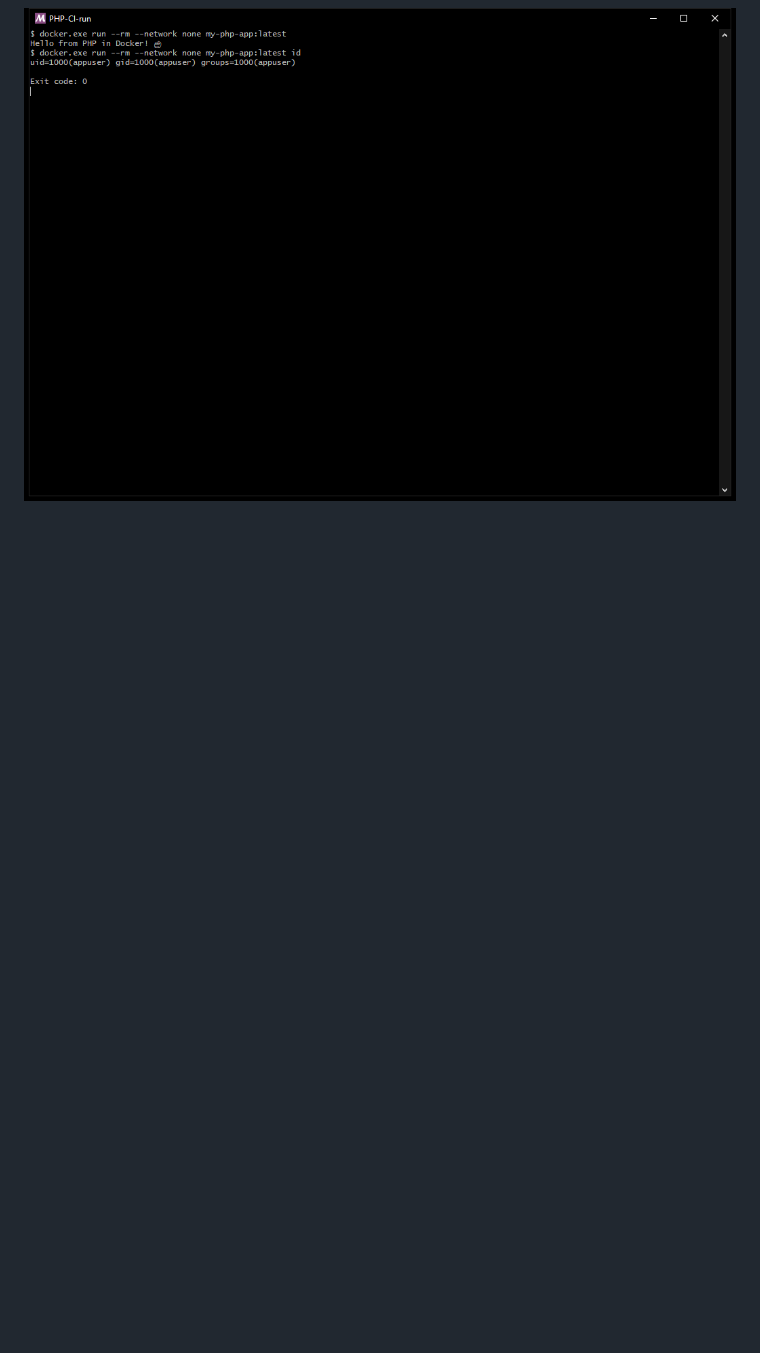
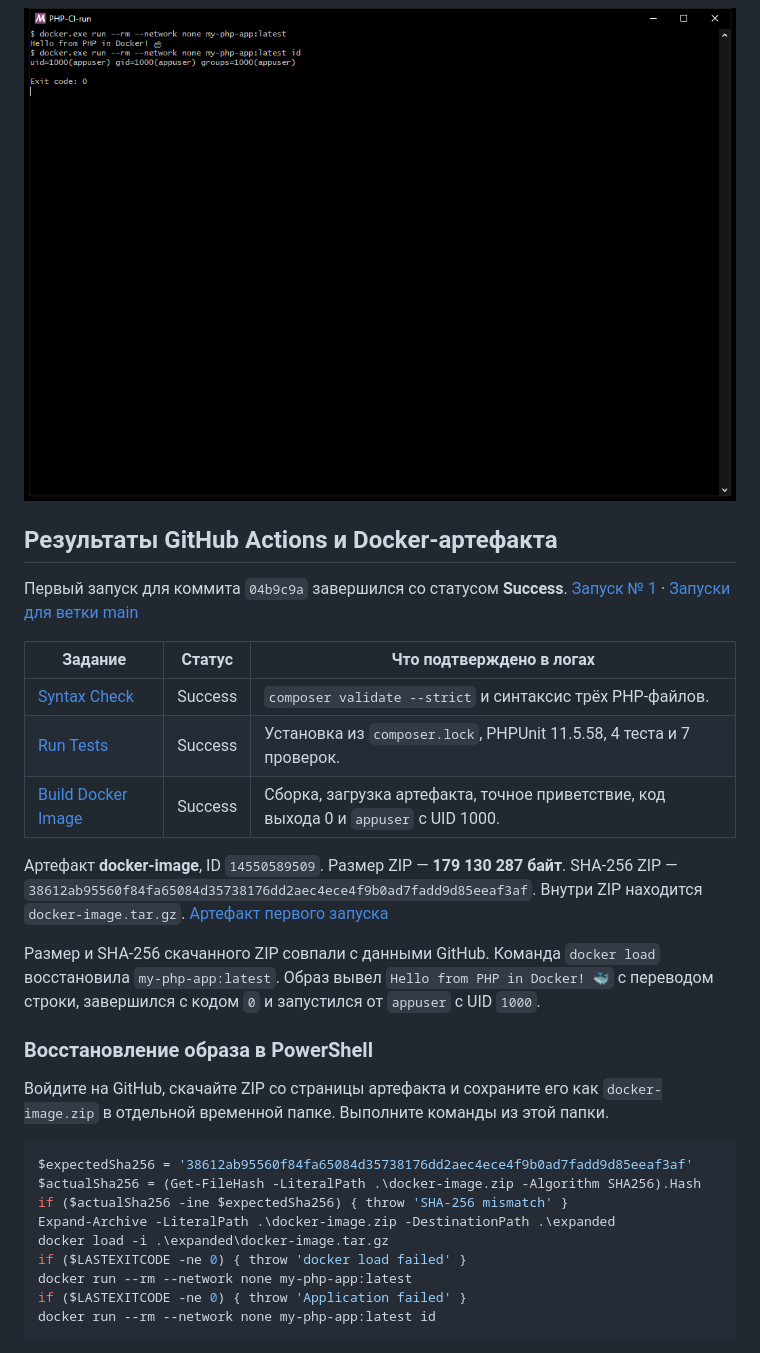
Before and after one commit to aleks-maker-maker/my-php-app, a Markdown page: README.md, the part around one of its changes. Drawn GitHub-style; blank space fills up the shorter version.

```diff
--- a/README.md
+++ b/README.md
@@ -107,3 +107,34 @@ Workflow реагирует на push и pull request для `main` и `master`.
 ### Приветствие, код выхода и пользователь контейнера
 
 ![Приветствие, код выхода и пользователь контейнера](screenshots/05-docker-run.png)
+
+## Результаты GitHub Actions и Docker-артефакта
+
+Первый запуск для коммита `04b9c9a` завершился со статусом **Success**. [Запуск № 1](https://github.com/aleks-maker-maker/my-php-app/actions/runs/44564921824) · [Запуски для ветки main](https://github.com/aleks-maker-maker/my-php-app/actions/workflows/ci.yml?query=branch%3Amain)
+
+| Задание | Статус | Что подтверждено в логах |
+| --- | --- | --- |
+| [Syntax Check](https://github.com/aleks-maker-maker/my-php-app/actions/runs/44564921824/job/135703938427) | Success | `composer validate --strict` и синтаксис трёх PHP-файлов. |
+| [Run Tests](https://github.com/aleks-maker-maker/my-php-app/actions/runs/44564921824/job/135704059960) | Success | Установка из `composer.lock`, PHPUnit 11.5.58, 4 теста и 7 проверок. |
+| [Build Docker Image](https://github.com/aleks-maker-maker/my-php-app/actions/runs/44564921824/job/135704204732) | Success | Сборка, загрузка артефакта, точное приветствие, код выхода 0 и `appuser` с UID 1000. |
+
+Артефакт **docker-image**, ID `14550589509`. Размер ZIP — **179 130 287 байт**. SHA‑256 ZIP — `38612ab95560f84fa65084d35738176dd2aec4ece4f9b0ad7fadd9d85eeaf3af`. Внутри ZIP находится `docker-image.tar.gz`. [Артефакт первого запуска](https://github.com/aleks-maker-maker/my-php-app/actions/runs/44564921824/artifacts/14550589509)
+
+Размер и SHA‑256 скачанного ZIP совпали с данными GitHub. Команда `docker load` восстановила `my-php-app:latest`. Образ вывел `Hello from PHP in Docker! 🐳` с переводом строки, завершился с кодом `0` и запустился от `appuser` с UID `1000`.
+
+### Восстановление образа в PowerShell
+
+Войдите на GitHub, скачайте ZIP со страницы артефакта и сохраните его как `docker-image.zip` в отдельной временной папке. Выполните команды из этой папки.
+
+~~~powershell
+$expectedSha256 = '38612ab95560f84fa65084d35738176dd2aec4ece4f9b0ad7fadd9d85eeaf3af'
+$actualSha256 = (Get-FileHash -LiteralPath .\docker-image.zip -Algorithm SHA256).Hash
+if ($actualSha256 -ine $expectedSha256) { throw 'SHA-256 mismatch' }
+Expand-Archive -LiteralPath .\docker-image.zip -DestinationPath .\expanded
+docker load -i .\expanded\docker-image.tar.gz
+if ($LASTEXITCODE -ne 0) { throw 'docker load failed' }
+docker run --rm --network none my-php-app:latest
+if ($LASTEXITCODE -ne 0) { throw 'Application failed' }
+docker run --rm --network none my-php-app:latest id
+~~~
+
```
Also changed, not shown: other parts of README.md (+26 -1 lines), screenshots/06-actions-workflow.png (added), screenshots/07-syntax-job.png (added), screenshots/08-phpunit-job.png (added), screenshots/09-docker-job.png (added), screenshots/10-actions-artifact.png (added), screenshots/11-artifact-docker-run.png (added).
